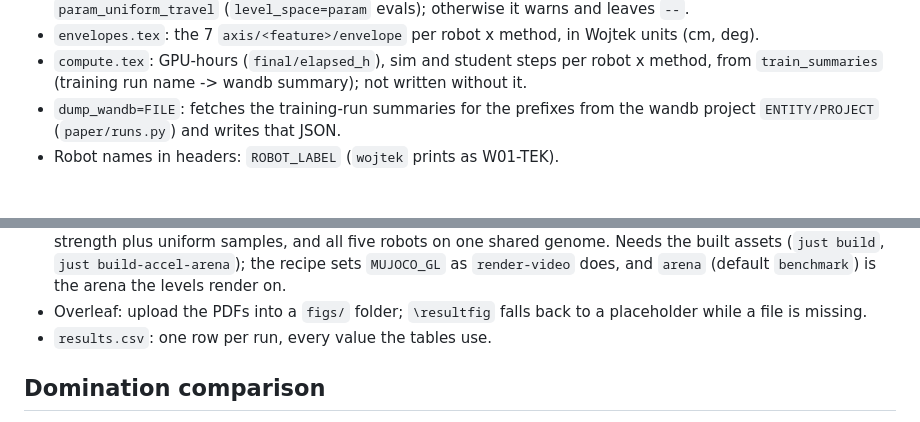
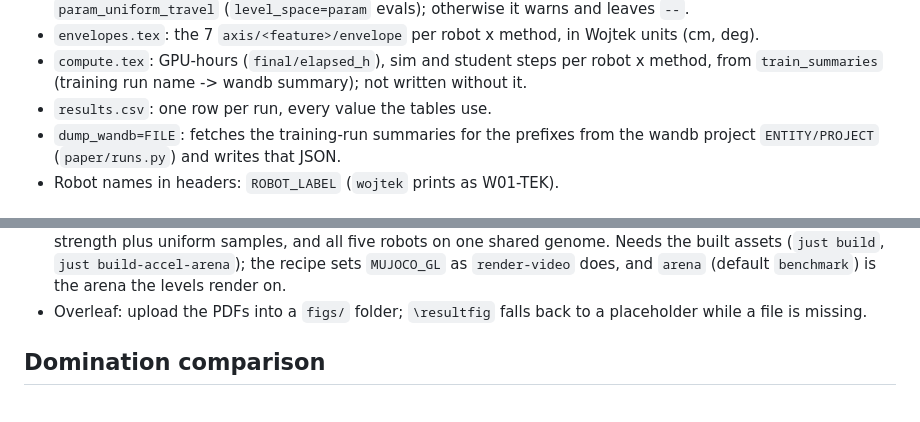
Before and after one commit to Solvro/ml-wojtek-ued, a Markdown page: docs/results.md, 2 parts joined by grey strips. Rendered like a GitHub page.

```diff
--- a/docs/results.md
+++ b/docs/results.md
@@ -37,6 +37,7 @@ just paper-tables eval_dir=<evals> \
 - `compute.tex`: GPU-hours (`final/elapsed_h`), sim and student steps per
   robot x method, from `train_summaries` (training run name ->
   wandb summary); not written without it.
+- `results.csv`: one row per run, every value the tables use.
 - `dump_wandb=FILE`: fetches the training-run summaries for the prefixes
   from the wandb project `ENTITY/PROJECT` (`paper/runs.py`) and writes
   that JSON.
@@ -67,7 +68,6 @@ JAX_PLATFORMS=cpu just paper-figures terrains=true
   does, and `arena` (default `benchmark`) is the arena the levels render on.
 - Overleaf: upload the PDFs into a `figs/` folder; `\resultfig` falls back to a
   placeholder while a file is missing.
-- `results.csv`: one row per run, every value the tables use.
 
 ## Domination comparison
 
```
Also changed, not shown: docs/evaluation.md (+2 -1 lines).
